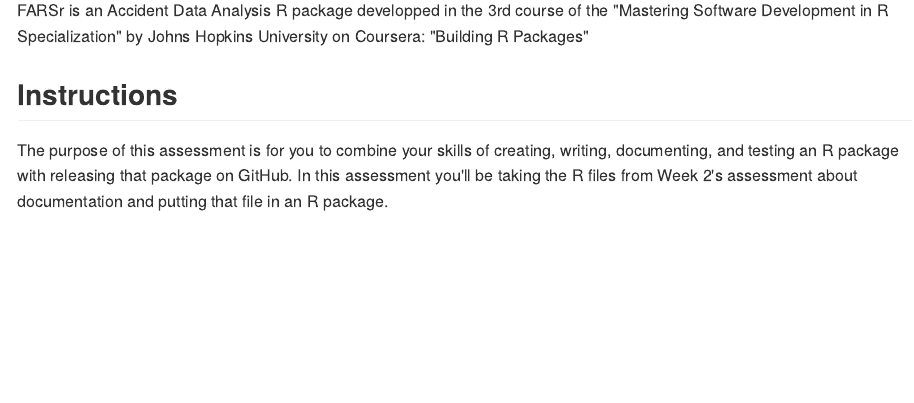
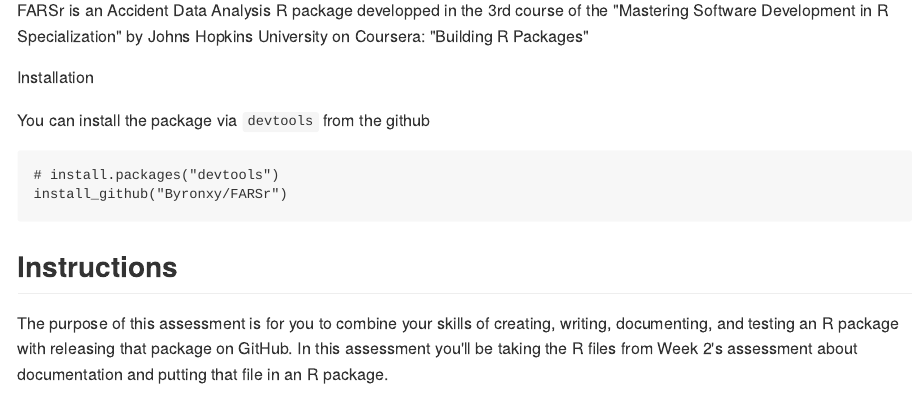
Before and after one commit to Byronxy/FARSr, an R Markdown document (README.Rmd): the page in a window 1100 px wide, from 110 px down. The pictures show the output file README.md that the author committed with the source, drawn offline in the style of GitHub.

Commit message:
Add installation

````diff
--- a/README.Rmd
+++ b/README.Rmd
@@ -16,6 +16,13 @@
 
 FARSr is an Accident Data Analysis R package developped in the 3rd course of the "Mastering Software Development in R Specialization" by Johns Hopkins University on Coursera: "Building R Packages"
 
+## Installation
+
+You can install the package via `devtools` from the github
+```
+# install.packages("devtools")
+install_github("Byronxy/FARSr")
+
 ## Instructions
 The purpose of this assessment is for you to combine your skills of creating, writing, documenting, and testing an R package with releasing that package on GitHub. In this assessment you'll be taking the R files from Week 2's assessment about documentation and putting that file in an R package.
 
````
Also changed, not shown: README.md.
